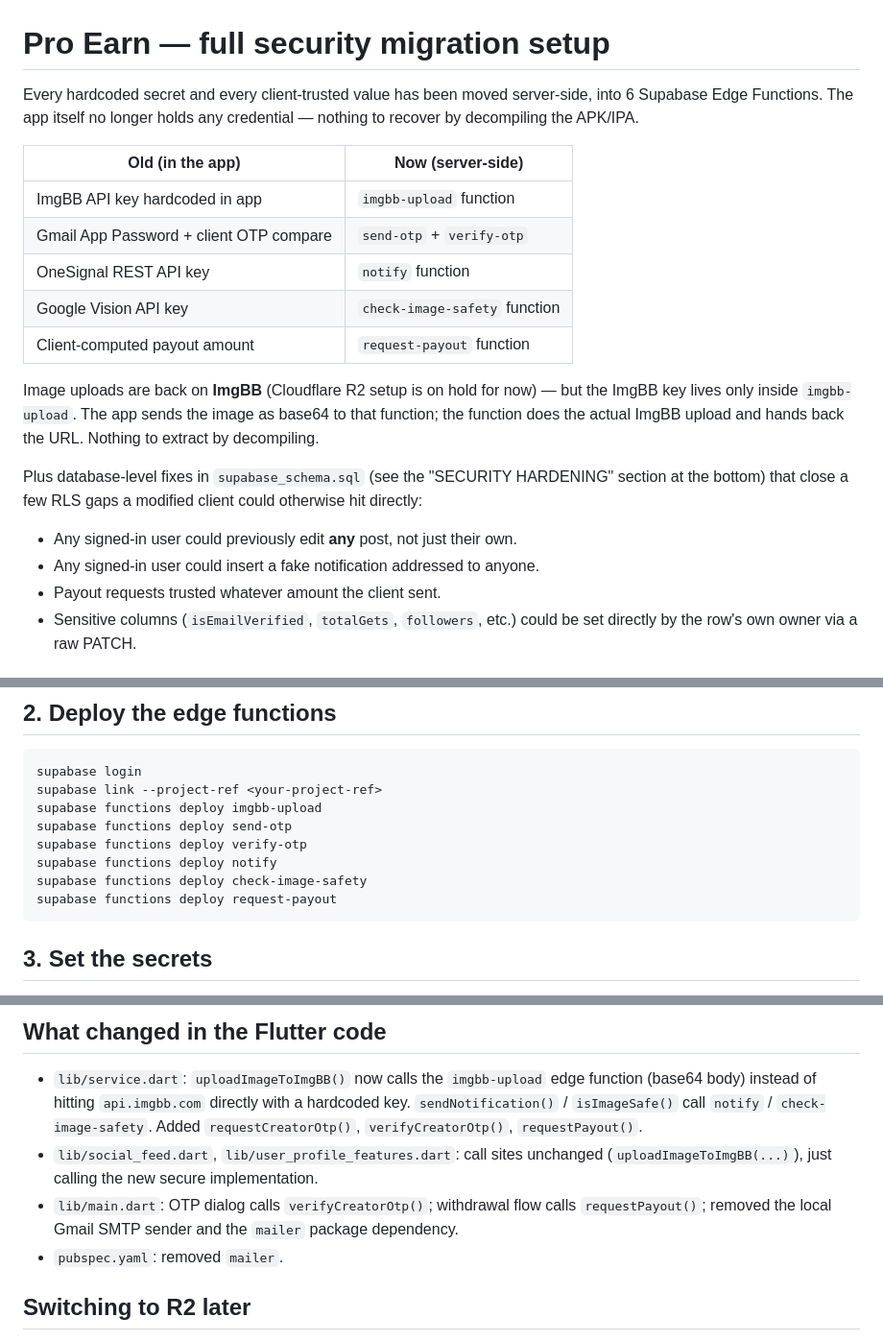
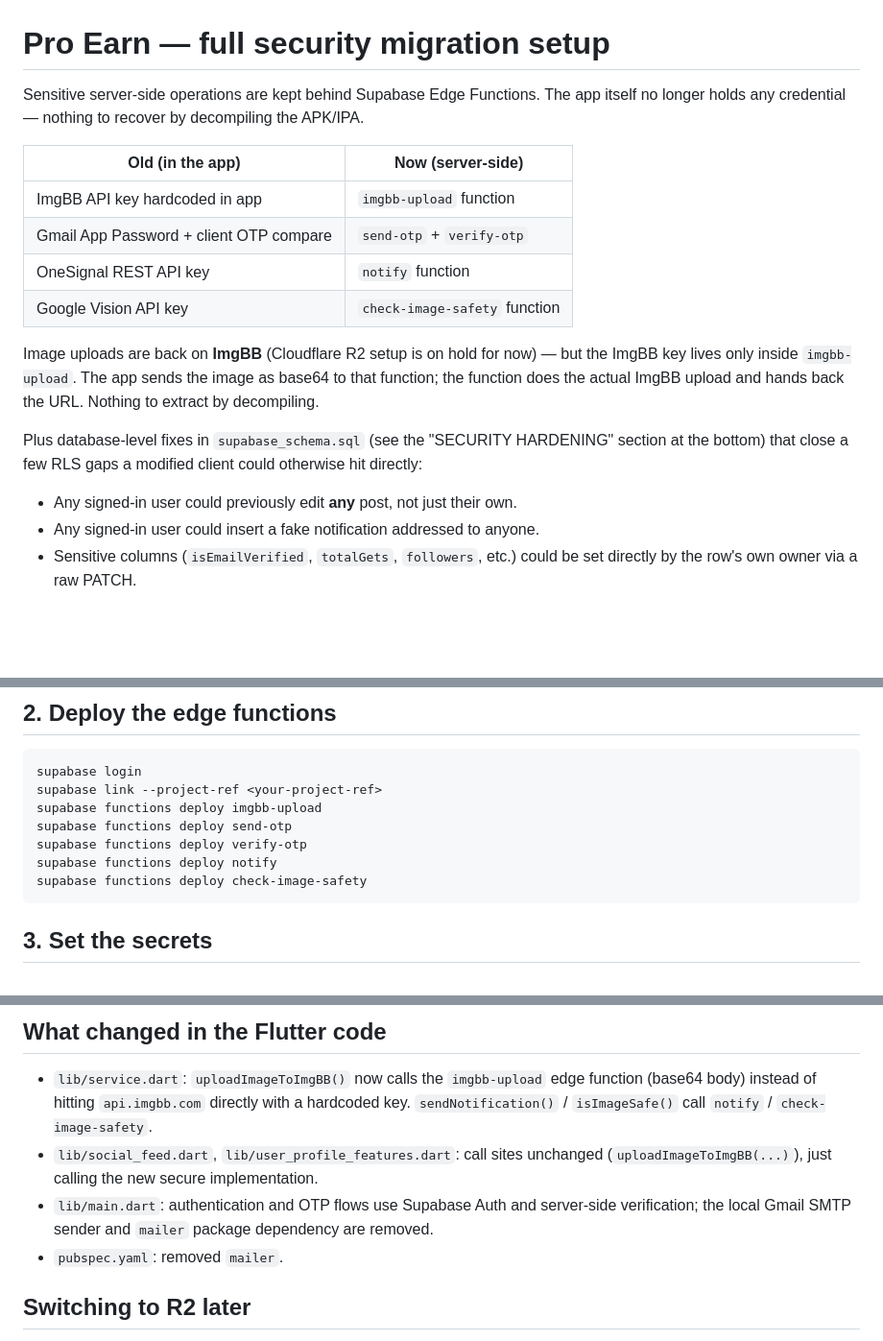
Before and after one commit to shalubano637-ship-it/ProEarn, a Markdown page: SECURITY_SETUP.md, 3 parts joined by grey strips. Shown at 96% size. Drawn GitHub-style; blank space fills up the shorter version.

Commit message:
Remove legacy payout setup from security guide

````diff
--- a/SECURITY_SETUP.md
+++ b/SECURITY_SETUP.md
@@ -1,7 +1,6 @@
 # Pro Earn — full security migration setup
 
-Every hardcoded secret and every client-trusted value has been moved
-server-side, into 6 Supabase Edge Functions. The app itself no longer
+Sensitive server-side operations are kept behind Supabase Edge Functions. The app itself no longer
 holds any credential — nothing to recover by decompiling the APK/IPA.
 
 | Old (in the app)                          | Now (server-side)              |
@@ -10,7 +9,6 @@ holds any credential — nothing to recover by decompiling the APK/IPA.
 | Gmail App Password + client OTP compare     | `send-otp` + `verify-otp`       |
 | OneSignal REST API key                      | `notify` function               |
 | Google Vision API key                       | `check-image-safety` function   |
-| Client-computed payout amount               | `request-payout` function       |
 
 Image uploads are back on **ImgBB** (Cloudflare R2 setup is on hold for
 now) — but the ImgBB key lives only inside `imgbb-upload`. The app sends
@@ -22,7 +20,6 @@ Plus database-level fixes in `supabase_schema.sql` (see the
 modified client could otherwise hit directly:
 - Any signed-in user could previously edit **any** post, not just their own.
 - Any signed-in user could insert a fake notification addressed to anyone.
-- Payout requests trusted whatever amount the client sent.
 - Sensitive columns (`isEmailVerified`, `totalGets`, `followers`, etc.)
   could be set directly by the row's own owner via a raw PATCH.
 
@@ -39,7 +36,6 @@ supabase functions deploy send-otp
 supabase functions deploy verify-otp
 supabase functions deploy notify
 supabase functions deploy check-image-safety
-supabase functions deploy request-payout
 ```
 
 ## 3. Set the secrets
@@ -76,14 +72,11 @@ fresh ones and use *those* above:
 - `lib/service.dart`: `uploadImageToImgBB()` now calls the `imgbb-upload`
   edge function (base64 body) instead of hitting `api.imgbb.com`
   directly with a hardcoded key. `sendNotification()` / `isImageSafe()`
-  call `notify` / `check-image-safety`. Added `requestCreatorOtp()`,
-  `verifyCreatorOtp()`, `requestPayout()`.
+  call `notify` / `check-image-safety`.
 - `lib/social_feed.dart`, `lib/user_profile_features.dart`: call sites
   unchanged (`uploadImageToImgBB(...)`), just calling the new secure
   implementation.
-- `lib/main.dart`: OTP dialog calls `verifyCreatorOtp()`; withdrawal
-  flow calls `requestPayout()`; removed the local Gmail SMTP sender and
-  the `mailer` package dependency.
+- `lib/main.dart`: authentication and OTP flows use Supabase Auth and server-side verification; the local Gmail SMTP sender and `mailer` package dependency are removed.
 - `pubspec.yaml`: removed `mailer`.
 
 ## Switching to R2 later
````
